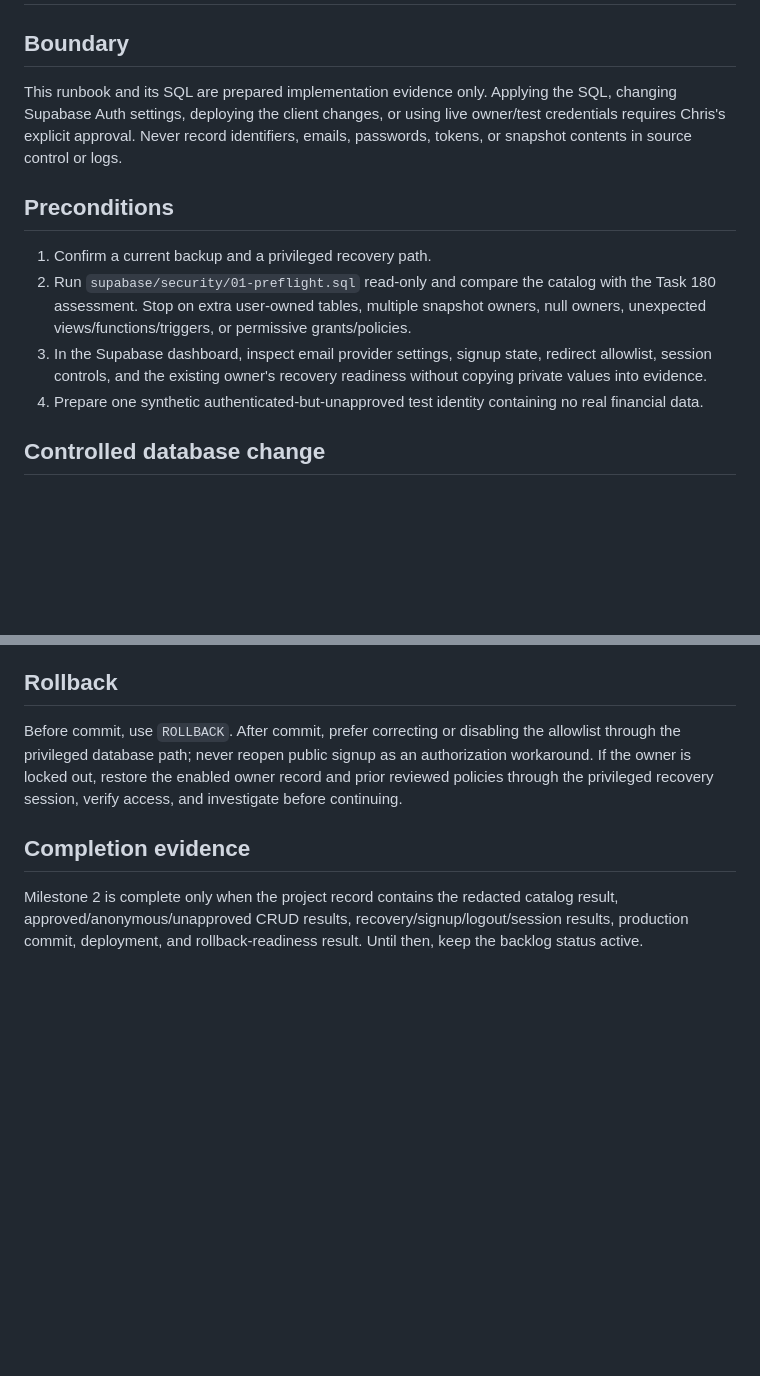
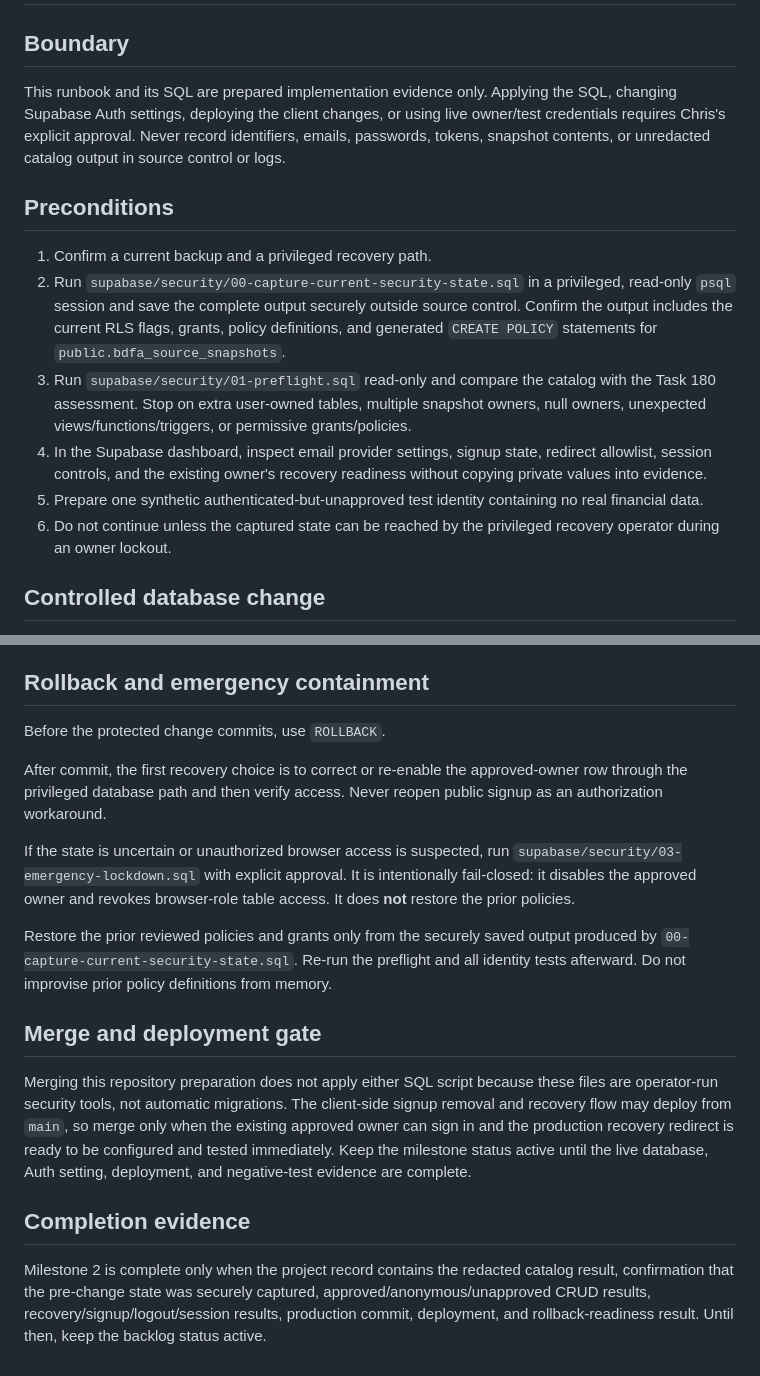
Before and after one commit to kool1160/BDFA, a Markdown page: docs/SINGLE_OWNER_SECURITY_RUNBOOK.md, 2 parts joined by grey strips. Drawn GitHub-style; blank space fills up the shorter version.

Commit message:
docs: require security-state capture and fail-closed recovery

```diff
--- a/docs/SINGLE_OWNER_SECURITY_RUNBOOK.md
+++ b/docs/SINGLE_OWNER_SECURITY_RUNBOOK.md
@@ -2,14 +2,16 @@
 
 ## Boundary
 
-This runbook and its SQL are prepared implementation evidence only. Applying the SQL, changing Supabase Auth settings, deploying the client changes, or using live owner/test credentials requires Chris's explicit approval. Never record identifiers, emails, passwords, tokens, or snapshot contents in source control or logs.
+This runbook and its SQL are prepared implementation evidence only. Applying the SQL, changing Supabase Auth settings, deploying the client changes, or using live owner/test credentials requires Chris's explicit approval. Never record identifiers, emails, passwords, tokens, snapshot contents, or unredacted catalog output in source control or logs.
 
 ## Preconditions
 
 1. Confirm a current backup and a privileged recovery path.
-2. Run `supabase/security/01-preflight.sql` read-only and compare the catalog with the Task 180 assessment. Stop on extra user-owned tables, multiple snapshot owners, null owners, unexpected views/functions/triggers, or permissive grants/policies.
-3. In the Supabase dashboard, inspect email provider settings, signup state, redirect allowlist, session controls, and the existing owner's recovery readiness without copying private values into evidence.
-4. Prepare one synthetic authenticated-but-unapproved test identity containing no real financial data.
+2. Run `supabase/security/00-capture-current-security-state.sql` in a privileged, read-only `psql` session and save the complete output securely outside source control. Confirm the output includes the current RLS flags, grants, policy definitions, and generated `CREATE POLICY` statements for `public.bdfa_source_snapshots`.
+3. Run `supabase/security/01-preflight.sql` read-only and compare the catalog with the Task 180 assessment. Stop on extra user-owned tables, multiple snapshot owners, null owners, unexpected views/functions/triggers, or permissive grants/policies.
+4. In the Supabase dashboard, inspect email provider settings, signup state, redirect allowlist, session controls, and the existing owner's recovery readiness without copying private values into evidence.
+5. Prepare one synthetic authenticated-but-unapproved test identity containing no real financial data.
+6. Do not continue unless the captured state can be reached by the privileged recovery operator during an owner lockout.
 
 ## Controlled database change
 
@@ -39,10 +41,20 @@ Use disposable, non-financial fixtures and record pass/fail only.
 5. Verify direct signup through the Supabase API is rejected; hiding the browser button alone is not enforcement.
 6. Verify logout ends remote access. Local browser data intentionally remains available in local mode; on a shared device, use the existing owner-confirmed reset/backup controls. A destructive automatic local clear is not introduced by this milestone.
 
-## Rollback
+## Rollback and emergency containment
 
-Before commit, use `ROLLBACK`. After commit, prefer correcting or disabling the allowlist through the privileged database path; never reopen public signup as an authorization workaround. If the owner is locked out, restore the enabled owner record and prior reviewed policies through the privileged recovery session, verify access, and investigate before continuing.
+Before the protected change commits, use `ROLLBACK`.
+
+After commit, the first recovery choice is to correct or re-enable the approved-owner row through the privileged database path and then verify access. Never reopen public signup as an authorization workaround.
+
+If the state is uncertain or unauthorized browser access is suspected, run `supabase/security/03-emergency-lockdown.sql` with explicit approval. It is intentionally fail-closed: it disables the approved owner and revokes browser-role table access. It does **not** restore the prior policies.
+
+Restore the prior reviewed policies and grants only from the securely saved output produced by `00-capture-current-security-state.sql`. Re-run the preflight and all identity tests afterward. Do not improvise prior policy definitions from memory.
+
+## Merge and deployment gate
+
+Merging this repository preparation does not apply either SQL script because these files are operator-run security tools, not automatic migrations. The client-side signup removal and recovery flow may deploy from `main`, so merge only when the existing approved owner can sign in and the production recovery redirect is ready to be configured and tested immediately. Keep the milestone status active until the live database, Auth setting, deployment, and negative-test evidence are complete.
 
 ## Completion evidence
 
-Milestone 2 is complete only when the project record contains the redacted catalog result, approved/anonymous/unapproved CRUD results, recovery/signup/logout/session results, production commit, deployment, and rollback-readiness result. Until then, keep the backlog status active.
+Milestone 2 is complete only when the project record contains the redacted catalog result, confirmation that the pre-change state was securely captured, approved/anonymous/unapproved CRUD results, recovery/signup/logout/session results, production commit, deployment, and rollback-readiness result. Until then, keep the backlog status active.
```
